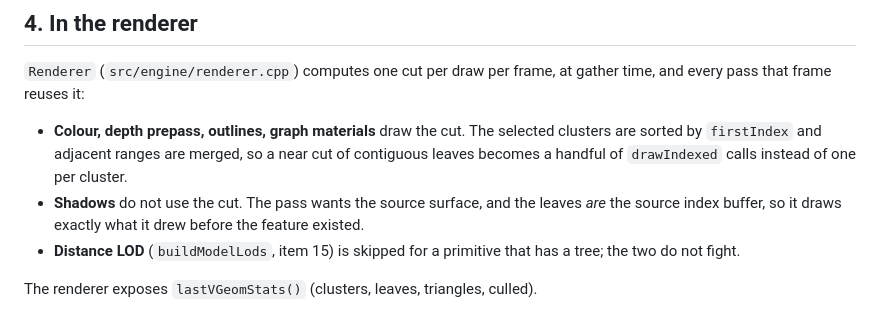
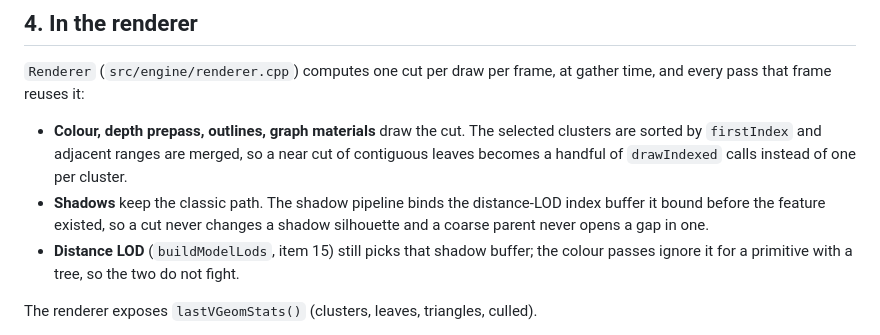
Before and after one commit to Jacinth-19/UkiyoEngine, a Markdown page: docs/VGEOM.md, the part around the change printed below. Rendered like a GitHub page.

```diff
--- a/docs/VGEOM.md
+++ b/docs/VGEOM.md
@@ -102,9 +102,10 @@ reuses it:
 * **Colour, depth prepass, outlines, graph materials** draw the cut. The selected clusters are sorted by `firstIndex`
   and adjacent ranges are merged, so a near cut of contiguous leaves becomes a handful of `drawIndexed` calls instead
   of one per cluster.
-* **Shadows** do not use the cut. The pass wants the source surface, and the leaves *are* the source index buffer, so
-  it draws exactly what it drew before the feature existed.
-* **Distance LOD** (`buildModelLods`, item 15) is skipped for a primitive that has a tree; the two do not fight.
+* **Shadows** keep the classic path. The shadow pipeline binds the distance-LOD index buffer it bound before the
+  feature existed, so a cut never changes a shadow silhouette and a coarse parent never opens a gap in one.
+* **Distance LOD** (`buildModelLods`, item 15) still picks that shadow buffer; the colour passes ignore it for a
+  primitive with a tree, so the two do not fight.
 
 The renderer exposes `lastVGeomStats()` (clusters, leaves, triangles, culled).
 
```
Also changed, not shown: other parts of docs/VGEOM.md (+14 -15 lines), docs/vgeom-levels.png, 3 other files.
